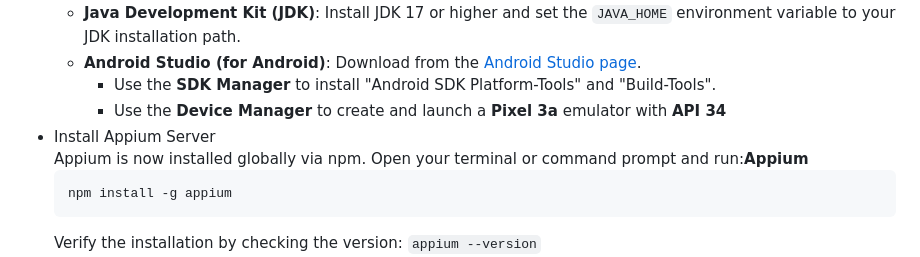
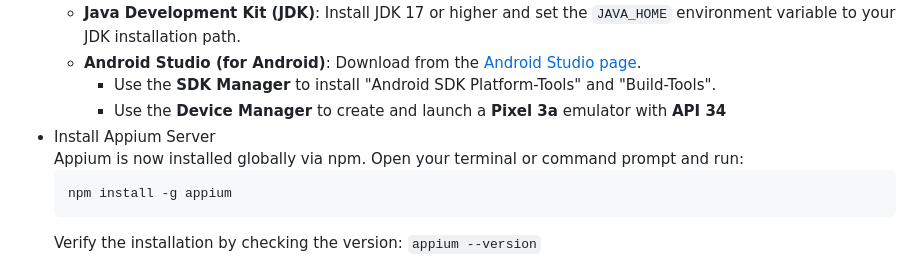
Before and after one commit to sbabcoc/now-in-test, a Markdown page: README.md, the part around the change. GitHub-like rendering.

Commit message:
Fix Appium installation command formatting in README
Correct formatting for Appium installation instructions.

````diff
--- a/README.md
+++ b/README.md
@@ -10,7 +10,7 @@ This repository implements a set of user interface tests that target the [**Now
     * Use the **SDK Manager** to install "Android SDK Platform-Tools" and "Build-Tools".
     * Use the **Device Manager** to create and launch a **Pixel 3a** emulator with **API 34**
 * Install Appium Server
-  Appium is now installed globally via npm. Open your terminal or command prompt and run:**Appium**
+  Appium is now installed globally via npm. Open your terminal or command prompt and run:
   ```bash
   npm install -g appium
   ```
````
